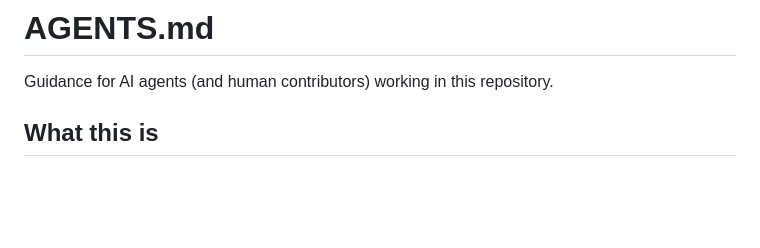
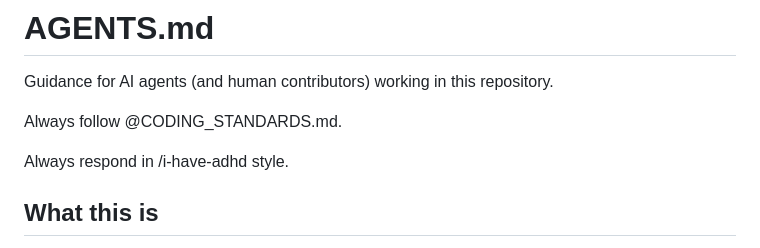
Before and after one commit to mmmmaharshi/topojs, a Markdown page: AGENTS.md, the part around the change. GitHub-like rendering; blank space fills up the shorter version.

Commit message:
docs: add agent workflow instructions

```diff
--- a/AGENTS.md
+++ b/AGENTS.md
@@ -1,6 +1,10 @@
 # AGENTS.md
 
 Guidance for AI agents (and human contributors) working in this repository.
+
+Always follow @CODING_STANDARDS.md.
+
+Always respond in /i-have-adhd style.
 
 ## What this is
 
```
